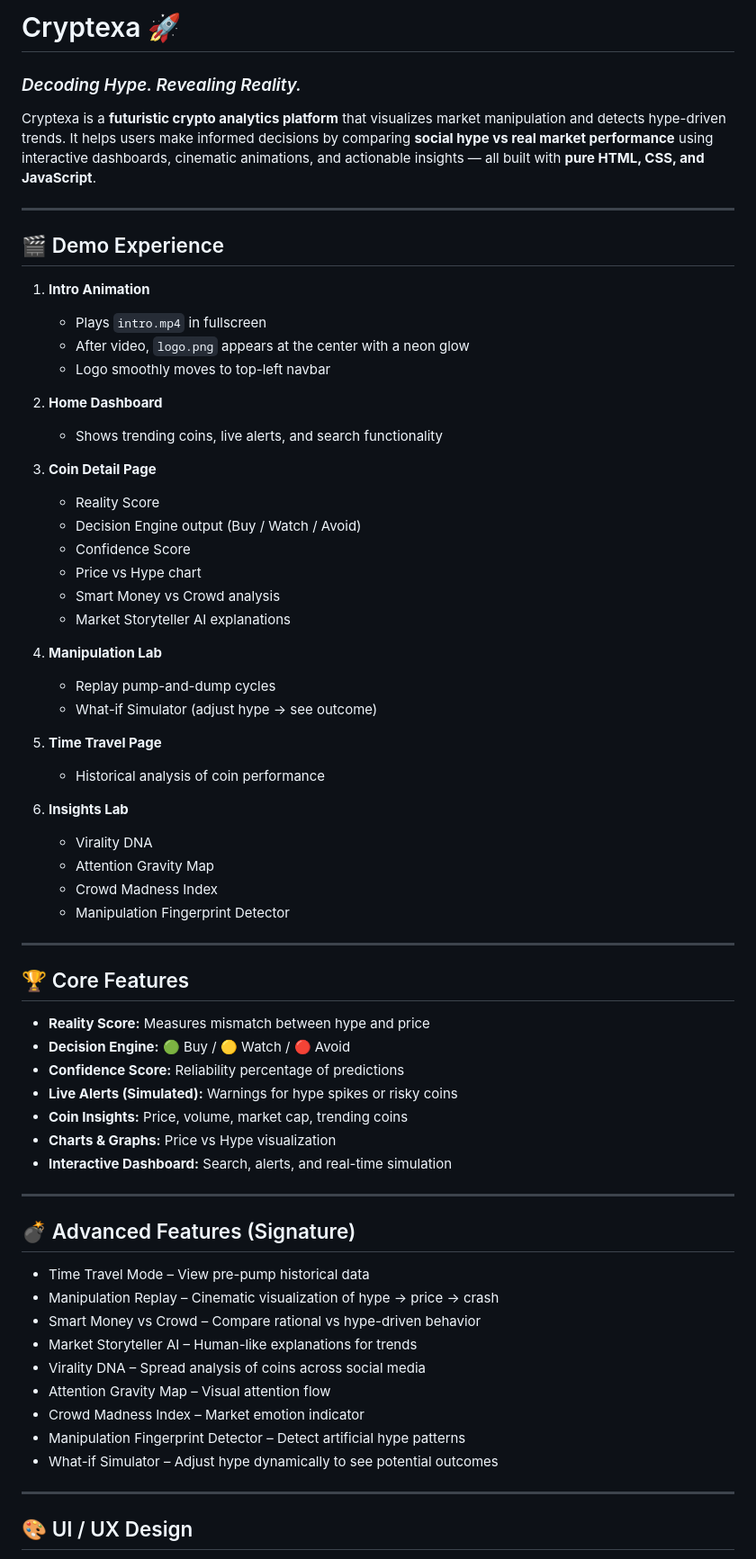
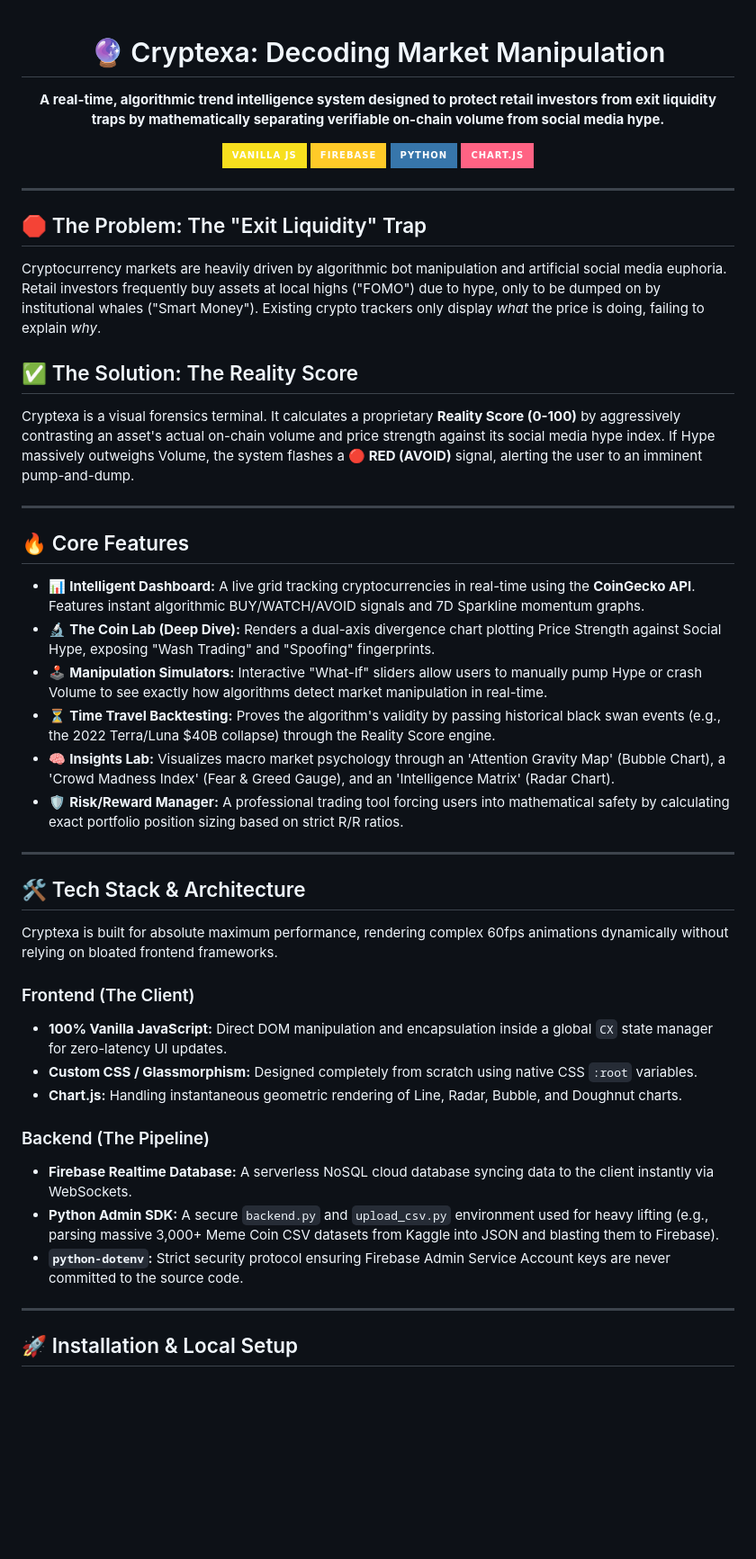
Before and after one commit to kevinjosh10/Cryptexa, a Markdown page: README.md, the part around one of its changes. Shown at 90% size. GitHub-like rendering; badges without logos; blank space fills up the shorter version.

```diff
--- a/README.md
+++ b/README.md
@@ -1,68 +1,53 @@
-# Cryptexa 🚀
-### *Decoding Hype. Revealing Reality.*
+<div align="center">
 
-Cryptexa is a **futuristic crypto analytics platform** that visualizes market manipulation and detects hype-driven trends. It helps users make informed decisions by comparing **social hype vs real market performance** using interactive dashboards, cinematic animations, and actionable insights — all built with **pure HTML, CSS, and JavaScript**.
+  # 🔮 Cryptexa: Decoding Market Manipulation
+
+  **A real-time, algorithmic trend intelligence system designed to protect retail investors from exit liquidity traps by mathematically separating verifiable on-chain volume from social media hype.**
+
+  ![Vanilla JS](https://img.shields.io/badge/Vanilla_JS-F7DF1E?style=for-the-badge&logo=javascript&logoColor=black)
+  ![Firebase](https://img.shields.io/badge/Firebase-FFCA28?style=for-the-badge&logo=firebase&logoColor=black)
+  ![Python](https://img.shields.io/badge/Python-3776AB?style=for-the-badge&logo=python&logoColor=white)
+  ![Chart.js](https://img.shields.io/badge/Chart.js-FF6384?style=for-the-badge&logo=chartdotjs&logoColor=white)
+
+</div>
 
 ---
 
-## 🎬 Demo Experience
+## 🛑 The Problem: The "Exit Liquidity" Trap
+Cryptocurrency markets are heavily driven by algorithmic bot manipulation and artificial social media euphoria. Retail investors frequently buy assets at local highs ("FOMO") due to hype, only to be dumped on by institutional whales ("Smart Money"). Existing crypto trackers only display *what* the price is doing, failing to explain *why*.
 
-1. **Intro Animation**
-   - Plays `intro.mp4` in fullscreen
-   - After video, `logo.png` appears at the center with a neon glow
-   - Logo smoothly moves to top-left navbar
-
-2. **Home Dashboard**
-   - Shows trending coins, live alerts, and search functionality
-
-3. **Coin Detail Page**
-   - Reality Score
-   - Decision Engine output (Buy / Watch / Avoid)
-   - Confidence Score
-   - Price vs Hype chart
-   - Smart Money vs Crowd analysis
-   - Market Storyteller AI explanations
-
-4. **Manipulation Lab**
-   - Replay pump-and-dump cycles
-   - What-if Simulator (adjust hype → see outcome)
-
-5. **Time Travel Page**
-   - Historical analysis of coin performance
-
-6. **Insights Lab**
-   - Virality DNA
-   - Attention Gravity Map
-   - Crowd Madness Index
-   - Manipulation Fingerprint Detector
+## ✅ The Solution: The Reality Score
+Cryptexa is a visual forensics terminal. It calculates a proprietary **Reality Score (0-100)** by aggressively contrasting an asset's actual on-chain volume and price strength against its social media hype index.
+If Hype massively outweighs Volume, the system flashes a **🔴 RED (AVOID)** signal, alerting the user to an imminent pump-and-dump.
 
 ---
 
-## 🏆 Core Features
+## 🔥 Core Features
 
-- **Reality Score:** Measures mismatch between hype and price
-- **Decision Engine:** 🟢 Buy / 🟡 Watch / 🔴 Avoid
-- **Confidence Score:** Reliability percentage of predictions
-- **Live Alerts (Simulated):** Warnings for hype spikes or risky coins
-- **Coin Insights:** Price, volume, market cap, trending coins
-- **Charts & Graphs:** Price vs Hype visualization
-- **Interactive Dashboard:** Search, alerts, and real-time simulation
+- 📊 **Intelligent Dashboard:** A live grid tracking cryptocurrencies in real-time using the **CoinGecko API**. Features instant algorithmic BUY/WATCH/AVOID signals and 7D Sparkline momentum graphs.
+- 🔬 **The Coin Lab (Deep Dive):** Renders a dual-axis divergence chart plotting Price Strength against Social Hype, exposing "Wash Trading" and "Spoofing" fingerprints.
+- 🕹️ **Manipulation Simulators:** Interactive "What-If" sliders allow users to manually pump Hype or crash Volume to see exactly how algorithms detect market manipulation in real-time.
+- ⏳ **Time Travel Backtesting:** Proves the algorithm's validity by passing historical black swan events (e.g., the 2022 Terra/Luna $40B collapse) through the Reality Score engine.
+- 🧠 **Insights Lab:** Visualizes macro market psychology through an 'Attention Gravity Map' (Bubble Chart), a 'Crowd Madness Index' (Fear & Greed Gauge), and an 'Intelligence Matrix' (Radar Chart).
+- 🛡️ **Risk/Reward Manager:** A professional trading tool forcing users into mathematical safety by calculating exact portfolio position sizing based on strict R/R ratios.
 
 ---
 
-## 💣 Advanced Features (Signature)
+## 🛠️ Tech Stack & Architecture
 
-- Time Travel Mode – View pre-pump historical data
-- Manipulation Replay – Cinematic visualization of hype → price → crash
-- Smart Money vs Crowd – Compare rational vs hype-driven behavior
-- Market Storyteller AI – Human-like explanations for trends
-- Virality DNA – Spread analysis of coins across social media
-- Attention Gravity Map – Visual attention flow
-- Crowd Madness Index – Market emotion indicator
-- Manipulation Fingerprint Detector – Detect artificial hype patterns
-- What-if Simulator – Adjust hype dynamically to see potential outcomes
+Cryptexa is built for absolute maximum performance, rendering complex 60fps animations dynamically without relying on bloated frontend frameworks.
+
+### Frontend (The Client)
+- **100% Vanilla JavaScript:** Direct DOM manipulation and encapsulation inside a global `CX` state manager for zero-latency UI updates.
+- **Custom CSS / Glassmorphism:** Designed completely from scratch using native CSS `:root` variables.
+- **Chart.js:** Handling instantaneous geometric rendering of Line, Radar, Bubble, and Doughnut charts.
+
+### Backend (The Pipeline)
+- **Firebase Realtime Database:** A serverless NoSQL cloud database syncing data to the client instantly via WebSockets.
+- **Python Admin SDK:** A secure `backend.py` and `upload_csv.py` environment used for heavy lifting (e.g., parsing massive 3,000+ Meme Coin CSV datasets from Kaggle into JSON and blasting them to Firebase).
+- **`python-dotenv`:** Strict security protocol ensuring Firebase Admin Service Account keys are never committed to the source code.
 
 ---
 
-## 🎨 UI / UX Design
+## 🚀 Installation & Local Setup
 
```
Also changed, not shown: other parts of README.md (+22 -37 lines).
